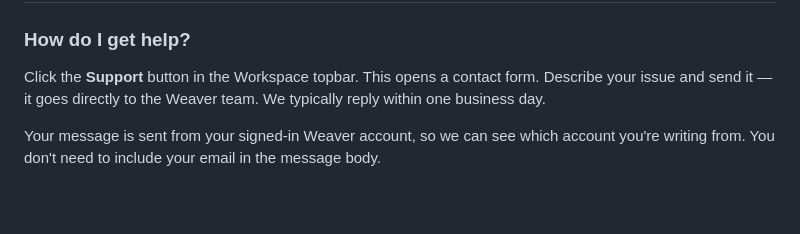
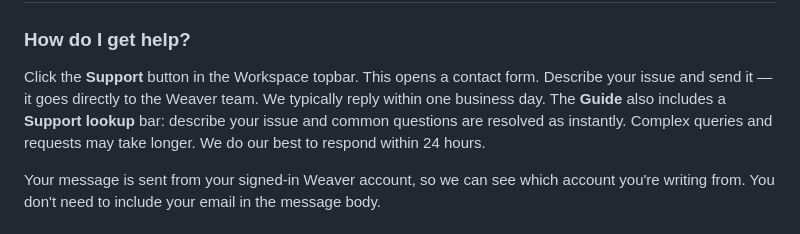
Before and after one commit to legendalive/Weaver, a Markdown page: docs/HELP.md, the part around the change. Drawn GitHub-style; blank space fills up the shorter version.

Commit message:
Enhance help documentation with Support lookup details
Added information about the Support lookup bar for quicker issue resolution.

```diff
--- a/docs/HELP.md
+++ b/docs/HELP.md
@@ -467,6 +467,8 @@ to contact us.
 Click the **Support** button in the Workspace topbar. This opens a contact
 form. Describe your issue and send it — it goes directly to the Weaver team.
 We typically reply within one business day.
+The **Guide** also includes a **Support lookup** bar: describe your issue and
+common questions are resolved as instantly. Complex queries and requests may take longer. We do our best to respond within 24 hours.
 
 Your message is sent from your signed-in Weaver account, so we can see which
 account you're writing from. You don't need to include your email in the
```
